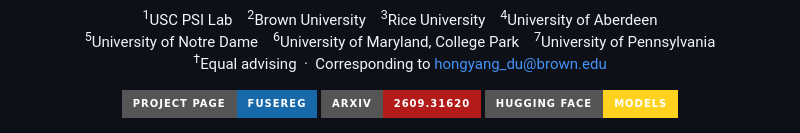
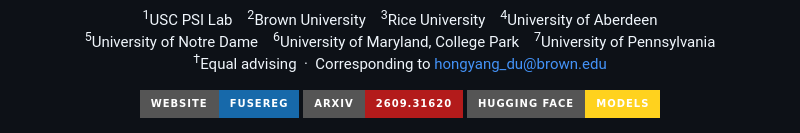
Before and after one commit to Hongyang-Du/FuseReg, a Markdown page: README.md, the part around the change. Rendered like a GitHub page; badges without logos.

Commit message:
Label the site badge as Website

```diff
--- a/README.md
+++ b/README.md
@@ -15,7 +15,7 @@
 </p>
 
 <p>
-  <a href="https://hongyang-du.github.io/FuseReg/"><img src="https://img.shields.io/badge/Project_Page-FuseReg-1769aa?style=for-the-badge&logo=googlechrome&logoColor=white" alt="Website"></a>
+  <a href="https://hongyang-du.github.io/FuseReg/"><img src="https://img.shields.io/badge/Website-FuseReg-1769aa?style=for-the-badge&logo=googlechrome&logoColor=white" alt="Website"></a>
   <a href="https://arxiv.org/abs/2609.31620"><img src="https://img.shields.io/badge/arXiv-2609.31620-b31b1b?style=for-the-badge&logo=arxiv&logoColor=white" alt="arXiv"></a>
   <a href="https://huggingface.co/Hongyang-Du/FuseReg"><img src="https://img.shields.io/badge/Hugging_Face-Models-ffd21e?style=for-the-badge&logo=huggingface&logoColor=black" alt="Hugging Face models"></a>
 </p>
```
